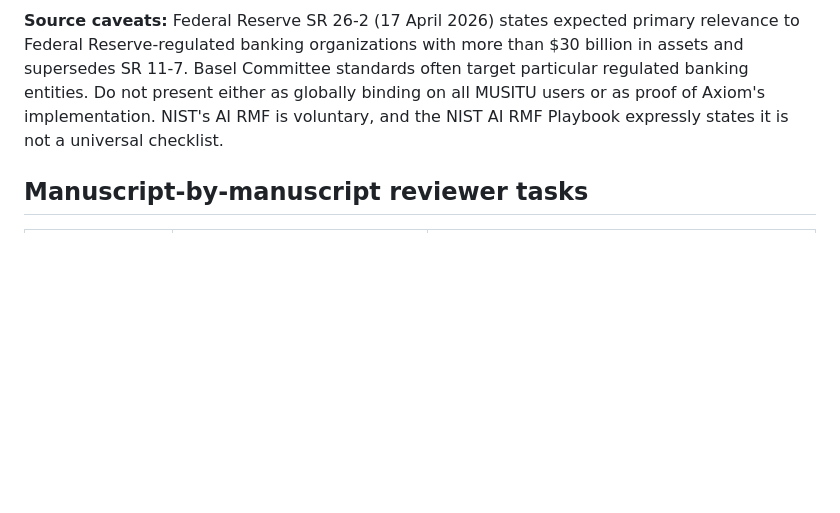
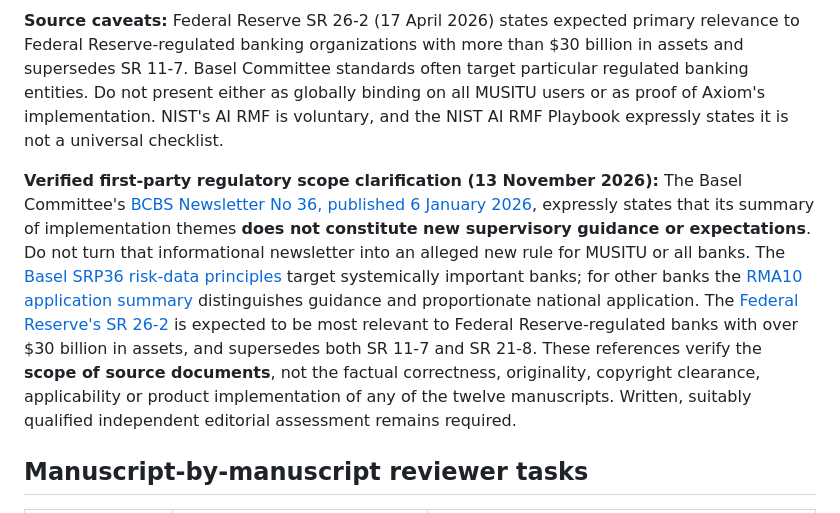
Before and after one commit to evansmusitu/evansmusitu.github.io, a Markdown page: corporate/editorial/PHASE03_SOURCE_SPECIFIC_REVIEW_DOCKET_20261110.md, the part around the change. GitHub-like rendering; blank space fills up the shorter version.

Commit message:
docs(editorial): document verified 2026 BCBS newsletter nonbinding scope and Fed SR26-2 applicability

```diff
--- a/corporate/editorial/PHASE03_SOURCE_SPECIFIC_REVIEW_DOCKET_20261110.md
+++ b/corporate/editorial/PHASE03_SOURCE_SPECIFIC_REVIEW_DOCKET_20261110.md
@@ -7,6 +7,8 @@
 The existing twelve owner-approved manuscripts, dated 8 November 2026, are source-hash-locked and should not be silently rewritten. On an independent source-fit audit each had one external background-reference link, with a large concentration on the Federal Reserve SR 26-2. Such broad contextual links are not evidence that a topic-specific quantitative-method claim has been independently checked. This docket identifies more directly relevant **primary or author-hosted references** for a qualified independent reviewer to assess. Do not copy source prose or infer rights to reuse figures. Only the editorial reviewer can decide whether the draft requires additional inline citations, corrections or replacement citations, after which owner approval/source hashes and release tests must be refreshed.
 
 **Source caveats:** Federal Reserve SR 26-2 (17 April 2026) states expected primary relevance to Federal Reserve-regulated banking organizations with more than $30 billion in assets and supersedes SR 11-7. Basel Committee standards often target particular regulated banking entities. Do not present either as globally binding on all MUSITU users or as proof of Axiom's implementation. NIST's AI RMF is voluntary, and the NIST AI RMF Playbook expressly states it is not a universal checklist.
+
+**Verified first-party regulatory scope clarification (13 November 2026):** The Basel Committee's [BCBS Newsletter No 36, published 6 January 2026](https://www.bis.org/publications/implementation-principles-effective-risk-data-aggregation-and-risk-reporting-bcbs-239-principles), expressly states that its summary of implementation themes **does not constitute new supervisory guidance or expectations**. Do not turn that informational newsletter into an alleged new rule for MUSITU or all banks. The [Basel SRP36 risk-data principles](https://www.bis.org/committees/bcbs/basel-framework/standard/srp/36/inforce/2019-12-15/published/2019-12-15) target systemically important banks; for other banks the [RMA10 application summary](https://www.bis.org/committees/bcbs/basel-consolidated-guidelines/module/rma/10) distinguishes guidance and proportionate national application. The [Federal Reserve's SR 26-2](https://www.federalreserve.gov/supervisionreg/srletters/SR2602.htm) is expected to be most relevant to Federal Reserve-regulated banks with over $30 billion in assets, and supersedes both SR 11-7 and SR 21-8. These references verify the **scope of source documents**, not the factual correctness, originality, copyright clearance, applicability or product implementation of any of the twelve manuscripts. Written, suitably qualified independent editorial assessment remains required.
 
 ## Manuscript-by-manuscript reviewer tasks
 
```
